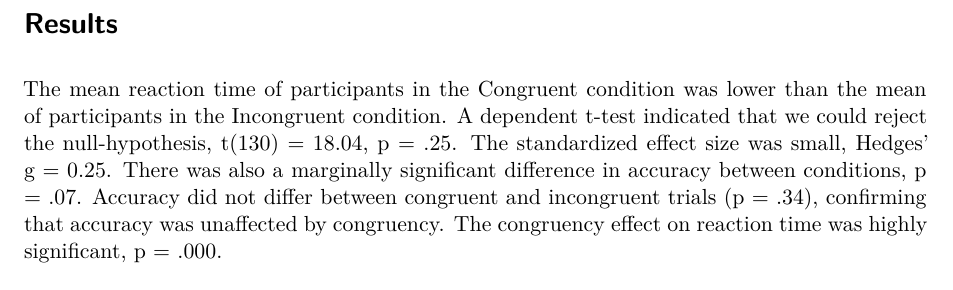
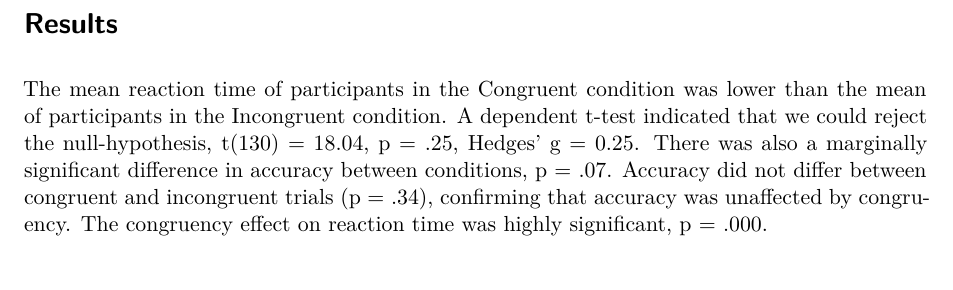
Before and after one commit to Lakens/stroop_effect_paper_bad, a Quarto document (analysis.qmd): part of page 2 of 2, cut so that both start at the same text. Rendered offline with R 4.5, knitr and Pandoc in place of Quarto, then LaTeX, with nearby package versions; drawn as R Markdown's standard PDF in place of the format the file asks for; code that draws random numbers runs with fixed seeds of ours.

Commit message:
Report the effect size in the same sentence as the test statistic
Matches the equivalent fix in stroop_effect_paper: metacheck's equation
extractor groups reported statistics by sentence, so this needs to be in
the same sentence as the t-test for stat_effect_size to compare them (and
correctly flag this paper's mismatched g = 0.25 against t(130) = 18.04).

Co-Authored-By: Claude Sonnet 5 <noreply@anthropic.com>

````diff
--- a/analysis.qmd
+++ b/analysis.qmd
@@ -63,7 +63,7 @@ d_unb <- (1 - (3 / (4 * (N - 1) - 1))) * d_av
 
 # Results
 
-The mean reaction time of participants in the Congruent condition was lower than the mean of participants in the Incongruent condition. A dependent t-test indicated that we could reject the null-hypothesis, t(130) = 18.04, p = .25. The standardized effect size was small, Hedges' g = 0.25. There was also a marginally significant difference in accuracy between conditions, p = .07. Accuracy did not differ between congruent and incongruent trials (p = .34), confirming that accuracy was unaffected by congruency. The congruency effect on reaction time was highly significant, p = .000.
+The mean reaction time of participants in the Congruent condition was lower than the mean of participants in the Incongruent condition. A dependent t-test indicated that we could reject the null-hypothesis, t(130) = 18.04, p = .25, Hedges' g = 0.25. There was also a marginally significant difference in accuracy between conditions, p = .07. Accuracy did not differ between congruent and incongruent trials (p = .34), confirming that accuracy was unaffected by congruency. The congruency effect on reaction time was highly significant, p = .000.
 
 ```{r}
 #| echo: false
````
Also changed, not shown: analysis.pdf.
